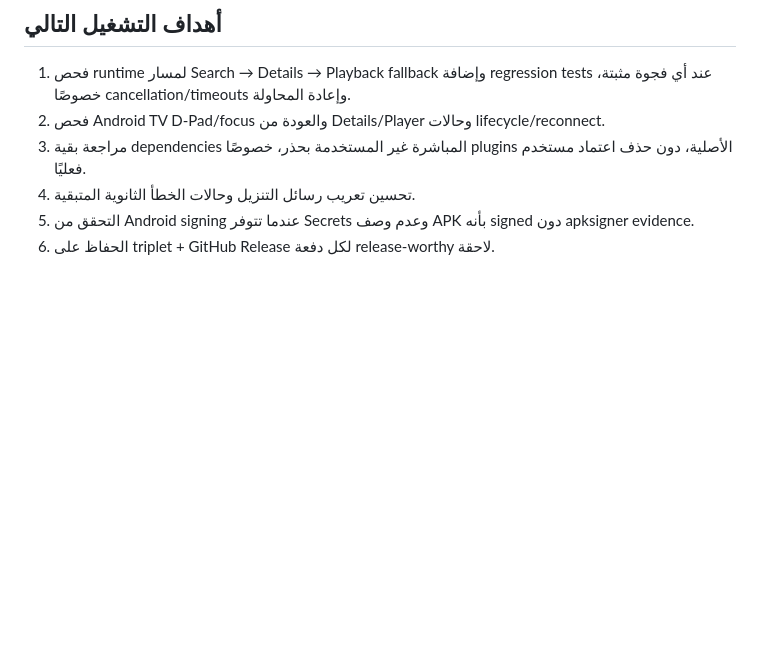
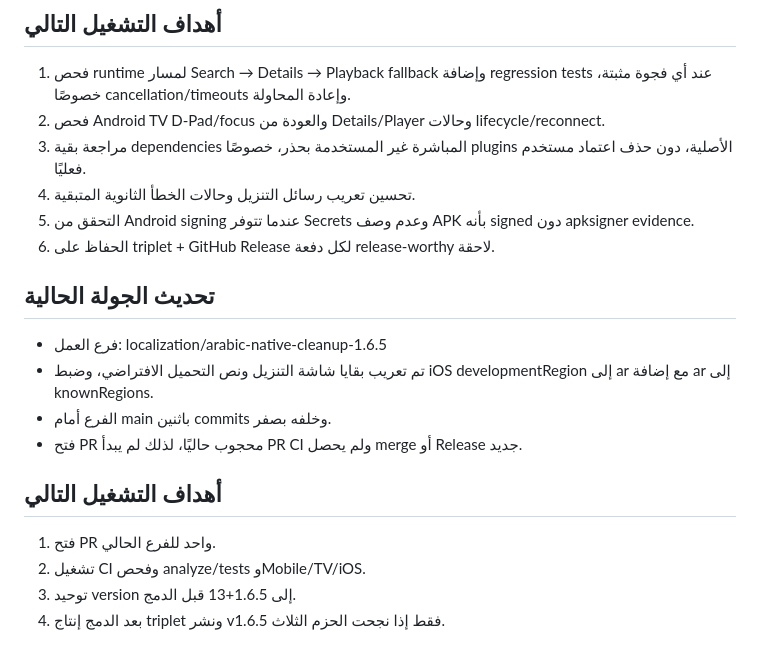
Before and after one commit to theeb1230-dot/theeb_stream, a Markdown page: docs/AUTONOMOUS_DEVELOPMENT_STATE.md, the part around the change. GitHub-like rendering; blank space fills up the shorter version.

Commit message:
docs: record localization cleanup handoff

```diff
--- a/docs/AUTONOMOUS_DEVELOPMENT_STATE.md
+++ b/docs/AUTONOMOUS_DEVELOPMENT_STATE.md
@@ -98,3 +98,16 @@ PR #38:
 4. تحسين تعريب رسائل التنزيل وحالات الخطأ الثانوية المتبقية.
 5. التحقق من Android signing عندما تتوفر Secrets وعدم وصف APK بأنه signed دون apksigner evidence.
 6. الحفاظ على triplet + GitHub Release لكل دفعة release-worthy لاحقة.
+
+
+## تحديث الجولة الحالية
+- فرع العمل: localization/arabic-native-cleanup-1.6.5
+- تم تعريب بقايا شاشة التنزيل ونص التحميل الافتراضي، وضبط iOS developmentRegion إلى ar مع إضافة ar إلى knownRegions.
+- الفرع أمام main باثنين commits وخلفه بصفر.
+- فتح PR محجوب حاليًا، لذلك لم يبدأ PR CI ولم يحصل merge أو Release جديد.
+
+## أهداف التشغيل التالي
+1. فتح PR واحد للفرع الحالي.
+2. تشغيل CI وفحص analyze/tests وMobile/TV/iOS.
+3. توحيد version إلى 1.6.5+13 قبل الدمج.
+4. بعد الدمج إنتاج triplet ونشر v1.6.5 فقط إذا نجحت الحزم الثلاث.
```
